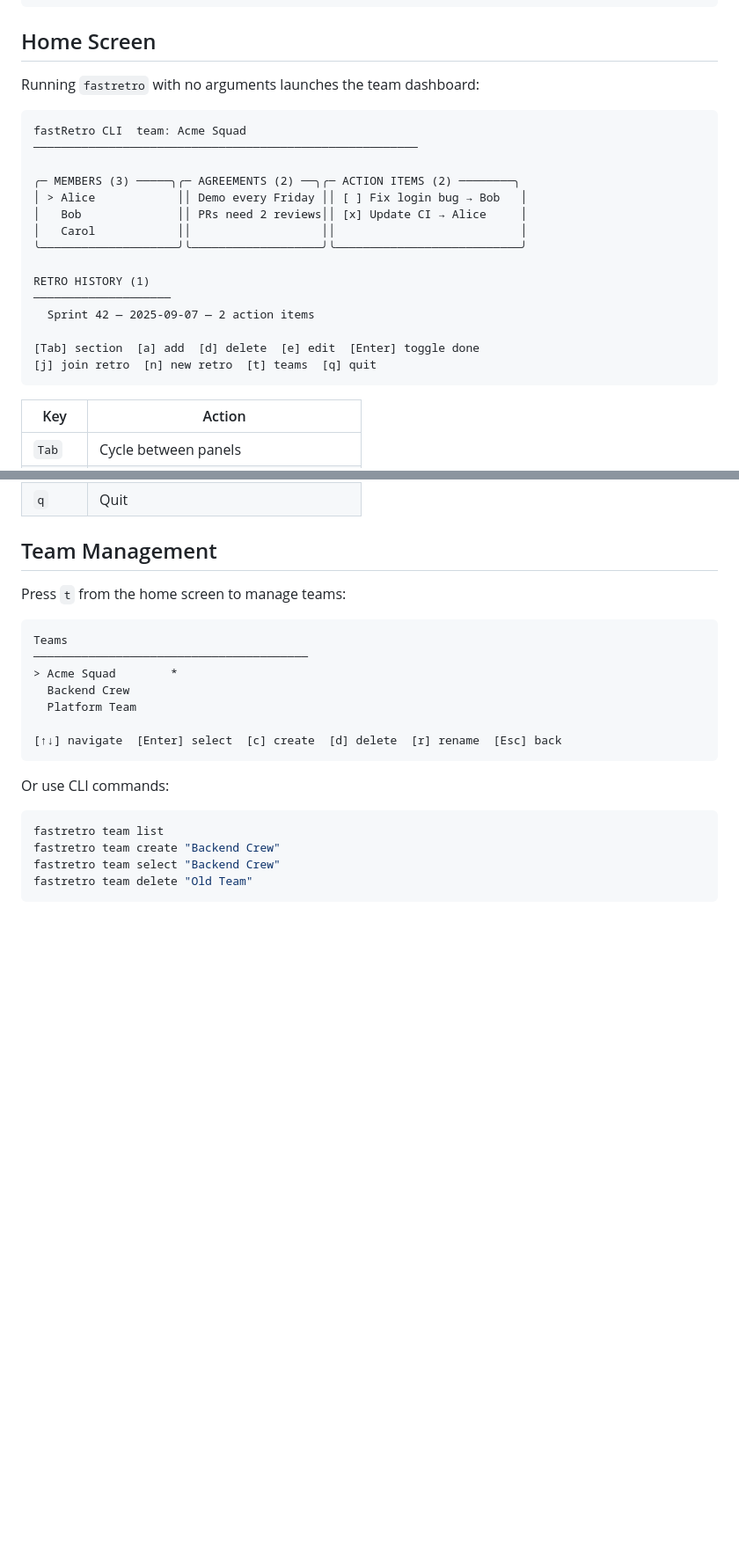
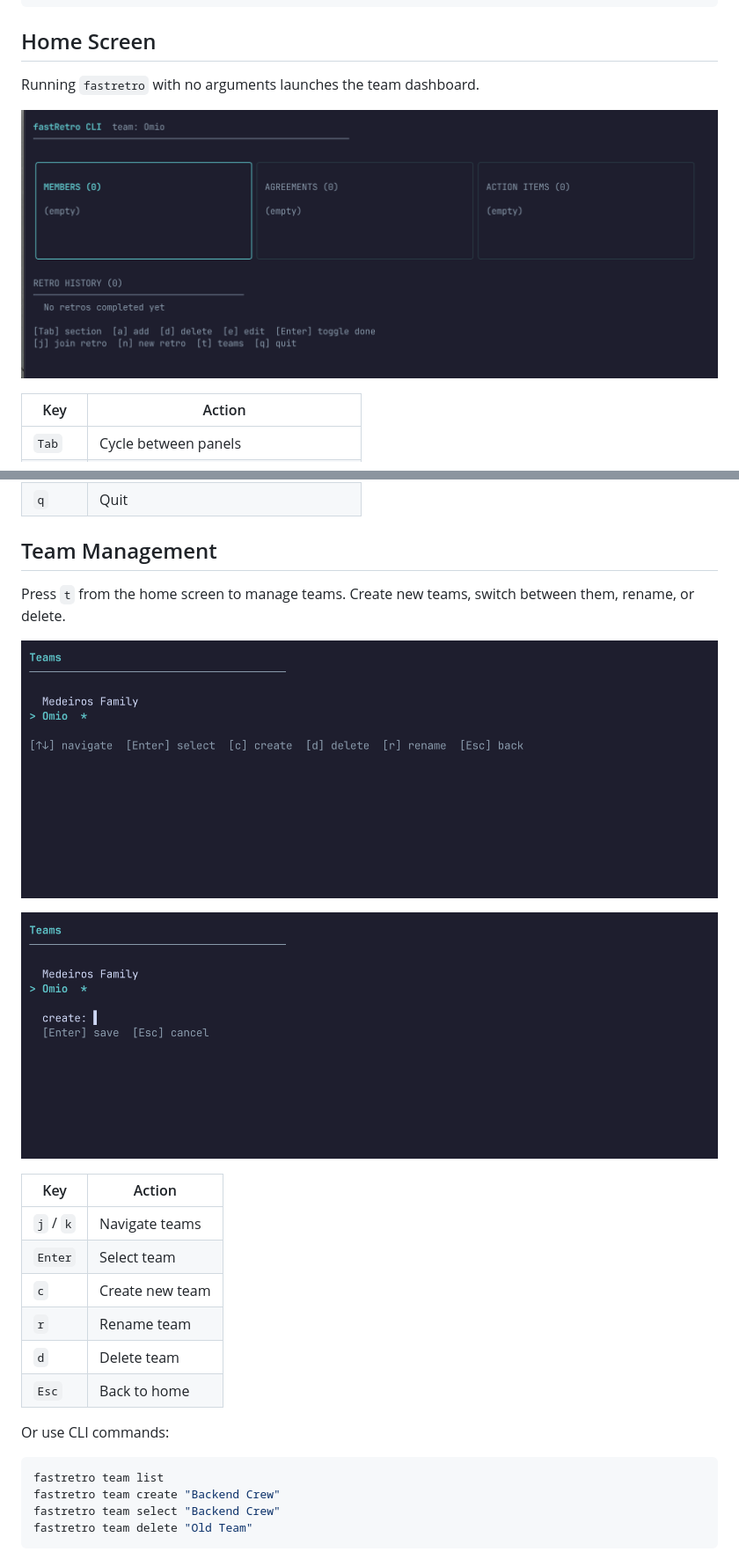
Before and after one commit to helmedeiros/fastretro-cli, a Markdown page: README.md, 2 parts joined by grey strips. Shown at 88% size. Rendered like a GitHub page; pictures changed too: docs/screenshots/07-home.png (added), docs/screenshots/08-teams.png (added), docs/screenshots/09-team-create.png (added); blank space fills up the shorter version.

Commit message:
docs: add screenshots for home screen, teams, join, and new retro

````diff
--- a/README.md
+++ b/README.md
@@ -27,25 +27,9 @@ make build
 
 ## Home Screen
 
-Running `fastretro` with no arguments launches the team dashboard:
+Running `fastretro` with no arguments launches the team dashboard.
 
-```
-fastRetro CLI  team: Acme Squad
-────────────────────────────────────────────────────────
-
-╭─ MEMBERS (3) ─────╮╭─ AGREEMENTS (2) ──╮╭─ ACTION ITEMS (2) ────────╮
-│ > Alice            ││ Demo every Friday ││ [ ] Fix login bug → Bob   │
-│   Bob              ││ PRs need 2 reviews││ [x] Update CI → Alice     │
-│   Carol            ││                   ││                           │
-╰────────────────────╯╰───────────────────╯╰───────────────────────────╯
-
-RETRO HISTORY (1)
-────────────────────
-  Sprint 42 — 2025-09-07 — 2 action items
-
-[Tab] section  [a] add  [d] delete  [e] edit  [Enter] toggle done
-[j] join retro  [n] new retro  [t] teams  [q] quit
-```
+![Home screen](docs/screenshots/07-home.png)
 
 | Key       | Action                        |
 |-----------|-------------------------------|
@@ -62,17 +46,20 @@ RETRO HISTORY (1)
 
 ## Team Management
 
-Press `t` from the home screen to manage teams:
+Press `t` from the home screen to manage teams. Create new teams, switch between them, rename, or delete.
 
-```
-Teams
-────────────────────────────────────────
-> Acme Squad        *
-  Backend Crew
-  Platform Team
+![Team selector](docs/screenshots/08-teams.png)
 
-[↑↓] navigate  [Enter] select  [c] create  [d] delete  [r] rename  [Esc] back
-```
+![Create team](docs/screenshots/09-team-create.png)
+
+| Key       | Action          |
+|-----------|-----------------|
+| `j` / `k` | Navigate teams  |
+| `Enter`   | Select team     |
+| `c`       | Create new team |
+| `r`       | Rename team     |
+| `d`       | Delete team     |
+| `Esc`     | Back to home    |
 
 Or use CLI commands:
 
````
Also changed, not shown: other parts of README.md (+5 -1 lines), docs/screenshots/10-join.png (added), docs/screenshots/11-new-retro.png (added).
